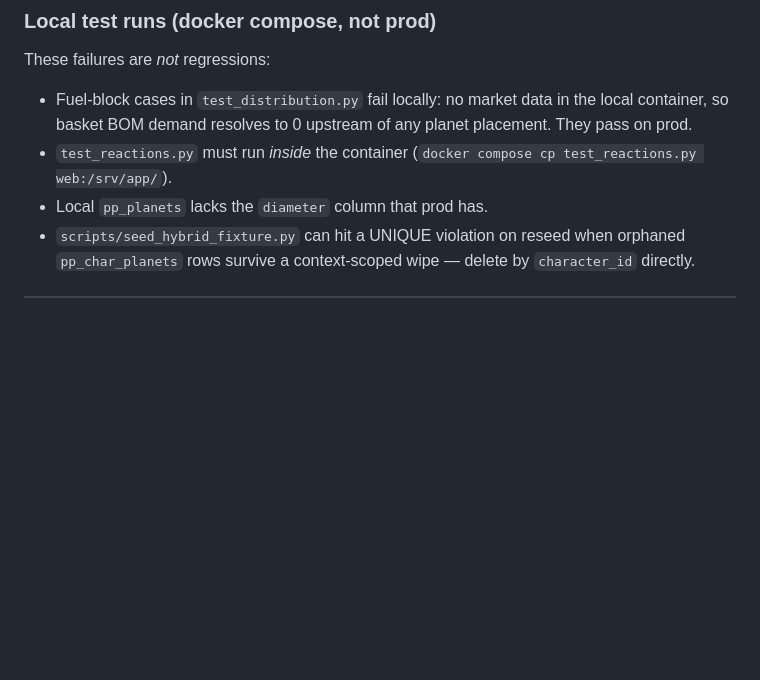
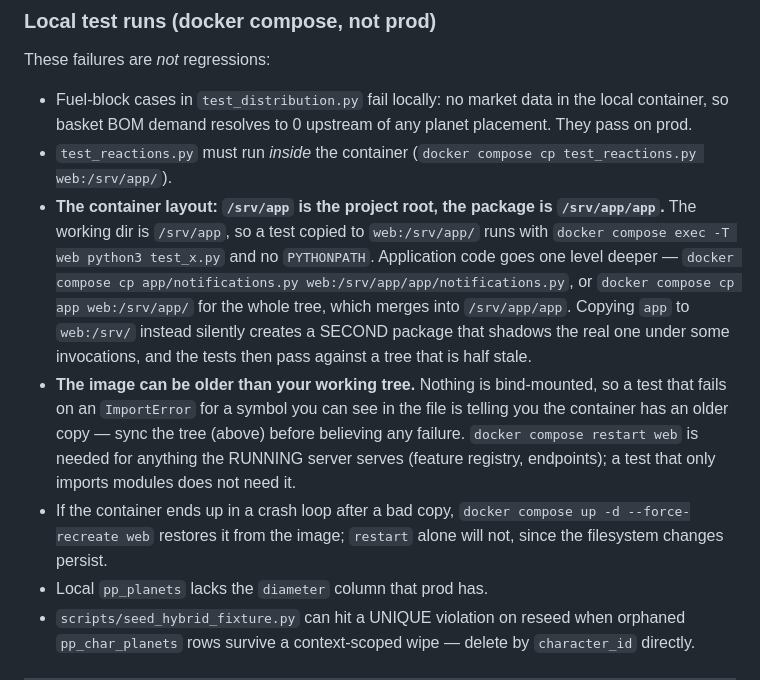
Before and after one commit to fredrik84/eve-pi-planner, a Markdown page: docs/workflow.md, the part around the change. GitHub-like rendering; blank space fills up the shorter version.

Commit message:
chore: document the container's test layout, since copying app code to the wrong level silently tests a half-stale tree
Co-Authored-By: Claude Opus 5 <noreply@anthropic.com>

```diff
--- a/docs/workflow.md
+++ b/docs/workflow.md
@@ -65,6 +65,20 @@ These failures are *not* regressions:
   so basket BOM demand resolves to 0 upstream of any planet placement. They pass on prod.
 - `test_reactions.py` must run *inside* the container
   (`docker compose cp test_reactions.py web:/srv/app/`).
+- **The container layout: `/srv/app` is the project root, the package is `/srv/app/app`.** The
+  working dir is `/srv/app`, so a test copied to `web:/srv/app/` runs with `docker compose exec -T
+  web python3 test_x.py` and no `PYTHONPATH`. Application code goes one level deeper —
+  `docker compose cp app/notifications.py web:/srv/app/app/notifications.py`, or
+  `docker compose cp app web:/srv/app/` for the whole tree, which merges into `/srv/app/app`.
+  Copying `app` to `web:/srv/` instead silently creates a SECOND package that shadows the real one
+  under some invocations, and the tests then pass against a tree that is half stale.
+- **The image can be older than your working tree.** Nothing is bind-mounted, so a test that fails
+  on an `ImportError` for a symbol you can see in the file is telling you the container has an
+  older copy — sync the tree (above) before believing any failure. `docker compose restart web` is
+  needed for anything the RUNNING server serves (feature registry, endpoints); a test that only
+  imports modules does not need it.
+- If the container ends up in a crash loop after a bad copy, `docker compose up -d --force-recreate
+  web` restores it from the image; `restart` alone will not, since the filesystem changes persist.
 - Local `pp_planets` lacks the `diameter` column that prod has.
 - `scripts/seed_hybrid_fixture.py` can hit a UNIQUE violation on reseed when orphaned
   `pp_char_planets` rows survive a context-scoped wipe — delete by `character_id` directly.
```
